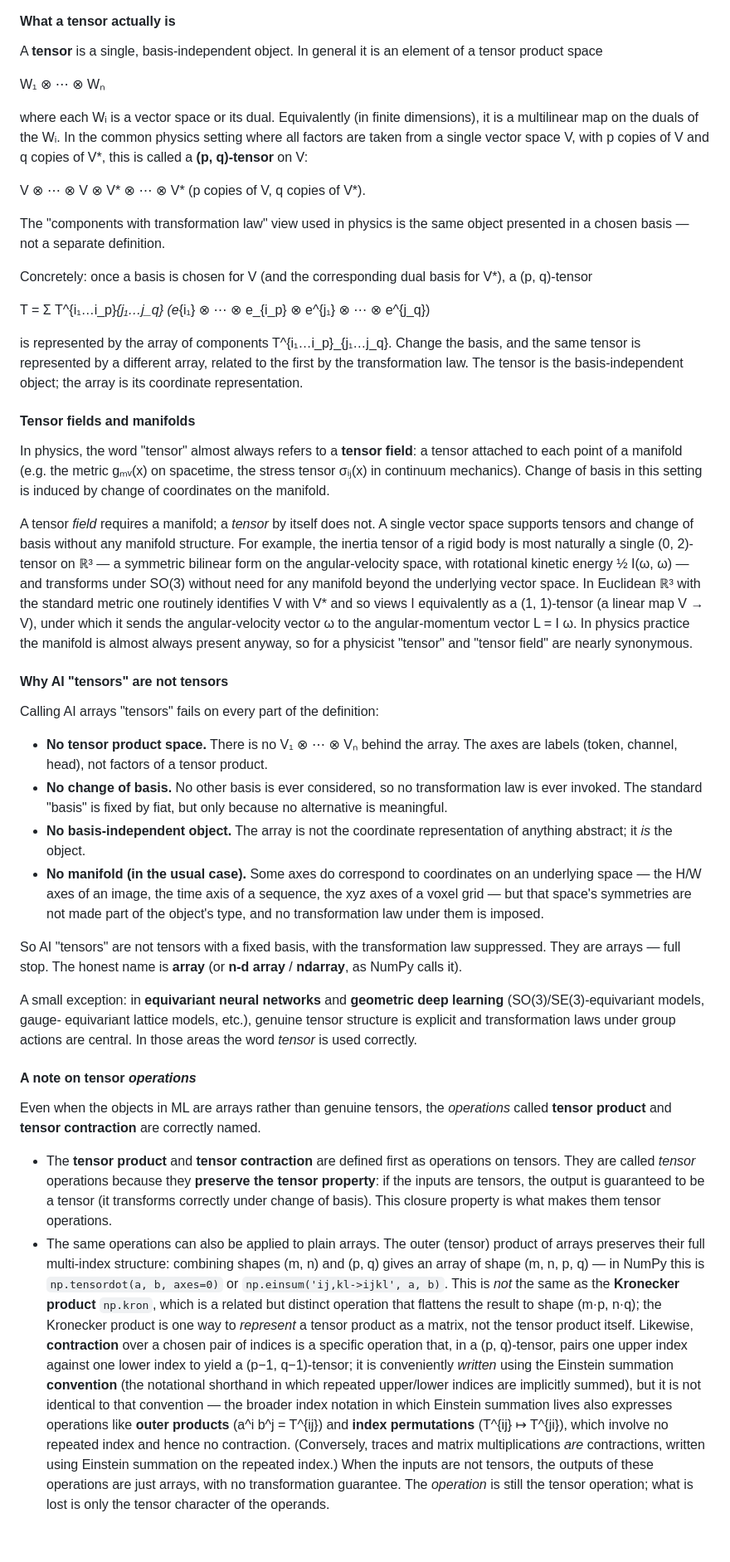
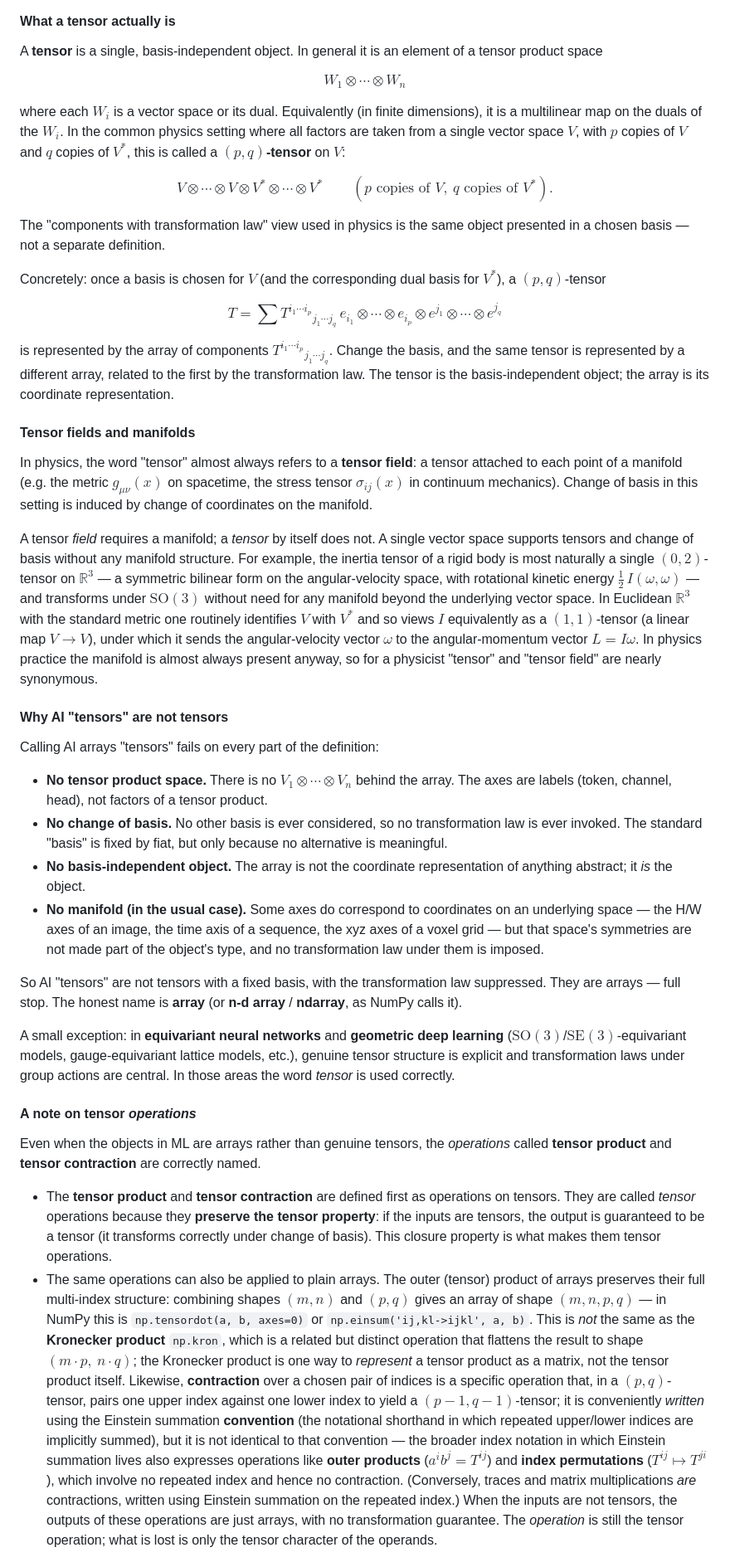
Before and after one commit to certik/math_notes, a Markdown page: ai-terminology.md, the part around one of its changes. Shown at 83% size. Rendered like a GitHub page; blank space fills up the shorter version.

Commit message:
Fix math

```diff
--- a/ai-terminology.md
+++ b/ai-terminology.md
@@ -93,56 +93,58 @@ inherited and entrenched the convention rather than introducing it.
 A **tensor** is a single, basis-independent object. In general it is
 an element of a tensor product space
 
-  W₁ ⊗ ⋯ ⊗ Wₙ
+$$W_1 \otimes \cdots \otimes W_n$$
 
-where each Wᵢ is a vector space or its dual. Equivalently (in finite
-dimensions), it is a multilinear map on the duals of the Wᵢ. In the
-common physics setting where all factors are taken from a single
-vector space V, with p copies of V and q copies of V*, this is
-called a **(p, q)-tensor** on V:
+where each $W_i$ is a vector space or its dual. Equivalently (in
+finite dimensions), it is a multilinear map on the duals of the
+$W_i$. In the common physics setting where all factors are taken from
+a single vector space $V$, with $p$ copies of $V$ and $q$ copies of
+$V^*$, this is called a **$(p, q)$-tensor** on $V$:
 
-  V ⊗ ⋯ ⊗ V ⊗ V* ⊗ ⋯ ⊗ V*    (p copies of V, q copies of V*).
+$$V \otimes \cdots \otimes V \otimes V^* \otimes \cdots \otimes V^* \qquad (p \text{ copies of } V,\ q \text{ copies of } V^*).$$
 
 The "components with transformation law" view used in physics is the
 same object presented in a chosen basis — not a separate definition.
 
-Concretely: once a basis is chosen for V (and the corresponding dual
-basis for V*), a (p, q)-tensor
+Concretely: once a basis is chosen for $V$ (and the corresponding
+dual basis for $V^*$), a $(p, q)$-tensor
 
-  T = Σ T^{i₁…i_p}_{j₁…j_q} (e_{i₁} ⊗ ⋯ ⊗ e_{i_p} ⊗ e^{j₁} ⊗ ⋯ ⊗ e^{j_q})
+$$T = \sum T^{i_1 \cdots i_p}{}_{j_1 \cdots j_q}\, e_{i_1} \otimes \cdots \otimes e_{i_p} \otimes e^{j_1} \otimes \cdots \otimes e^{j_q}$$
 
-is represented by the array of components T^{i₁…i_p}_{j₁…j_q}. Change
-the basis, and the same tensor is represented by a different array,
-related to the first by the transformation law. The tensor is the
-basis-independent object; the array is its coordinate representation.
+is represented by the array of components
+$T^{i_1 \cdots i_p}{}_{j_1 \cdots j_q}$. Change the basis, and the
+same tensor is represented by a different array, related to the
+first by the transformation law. The tensor is the basis-independent
+object; the array is its coordinate representation.
 
 #### Tensor fields and manifolds
 
 In physics, the word "tensor" almost always refers to a **tensor
 field**: a tensor attached to each point of a manifold (e.g. the
-metric gₘᵥ(x) on spacetime, the stress tensor σᵢⱼ(x) in continuum
-mechanics). Change of basis in this setting is induced by change of
-coordinates on the manifold.
+metric $g_{\mu\nu}(x)$ on spacetime, the stress tensor
+$\sigma_{ij}(x)$ in continuum mechanics). Change of basis in this
+setting is induced by change of coordinates on the manifold.
 
 A tensor *field* requires a manifold; a *tensor* by itself does not.
 A single vector space supports tensors and change of basis without
 any manifold structure. For example, the inertia tensor of a rigid
-body is most naturally a single (0, 2)-tensor on ℝ³ — a symmetric
-bilinear form on the angular-velocity space, with rotational kinetic
-energy ½ I(ω, ω) — and transforms under SO(3) without need for any
-manifold beyond the underlying vector space. In Euclidean ℝ³ with the
-standard metric one routinely identifies V with V* and so views I
-equivalently as a (1, 1)-tensor (a linear map V → V), under which it
-sends the angular-velocity vector ω to the angular-momentum vector
-L = I ω. In physics practice the manifold is almost always present
-anyway, so for a physicist "tensor" and "tensor field" are nearly
-synonymous.
+body is most naturally a single $(0, 2)$-tensor on $\mathbb{R}^3$ —
+a symmetric bilinear form on the angular-velocity space, with
+rotational kinetic energy $\tfrac{1}{2}\, I(\omega, \omega)$ — and
+transforms under $\mathrm{SO}(3)$ without need for any manifold
+beyond the underlying vector space. In Euclidean $\mathbb{R}^3$ with
+the standard metric one routinely identifies $V$ with $V^*$ and so
+views $I$ equivalently as a $(1, 1)$-tensor (a linear map $V \to V$),
+under which it sends the angular-velocity vector $\omega$ to the
+angular-momentum vector $L = I \omega$. In physics practice the
+manifold is almost always present anyway, so for a physicist
+"tensor" and "tensor field" are nearly synonymous.
 
 #### Why AI "tensors" are not tensors
 
 Calling AI arrays "tensors" fails on every part of the definition:
 
-- **No tensor product space.** There is no V₁ ⊗ ⋯ ⊗ Vₙ behind the
+- **No tensor product space.** There is no $V_1 \otimes \cdots \otimes V_n$ behind the
   array. The axes are labels (token, channel, head), not factors of
   a tensor product.
 - **No change of basis.** No other basis is ever considered, so no
@@ -162,10 +164,10 @@ honest name is **array** (or **n-d array** / **ndarray**, as NumPy
 calls it).
 
 A small exception: in **equivariant neural networks** and
-**geometric deep learning** (SO(3)/SE(3)-equivariant models, gauge-
-equivariant lattice models, etc.), genuine tensor structure is
-explicit and transformation laws under group actions are central.
-In those areas the word *tensor* is used correctly.
+**geometric deep learning** ($\mathrm{SO}(3)$/$\mathrm{SE}(3)$-equivariant
+models, gauge-equivariant lattice models, etc.), genuine tensor
+structure is explicit and transformation laws under group actions
+are central. In those areas the word *tensor* is used correctly.
 
 #### A note on tensor *operations*
 
@@ -181,25 +183,25 @@ are correctly named.
   makes them tensor operations.
 - The same operations can also be applied to plain arrays. The outer
   (tensor) product of arrays preserves their full multi-index
-  structure: combining shapes (m, n) and (p, q) gives an array of
-  shape (m, n, p, q) — in NumPy this is `np.tensordot(a, b, axes=0)`
+  structure: combining shapes $(m, n)$ and $(p, q)$ gives an array of
+  shape $(m, n, p, q)$ — in NumPy this is `np.tensordot(a, b, axes=0)`
   or `np.einsum('ij,kl->ijkl', a, b)`. This is *not* the same as the
   **Kronecker product** `np.kron`, which is a related but distinct
-  operation that flattens the result to shape (m·p, n·q); the
-  Kronecker product is one way to *represent* a tensor product as a
+  operation that flattens the result to shape $(m \cdot p,\ n \cdot q)$;
+  the Kronecker product is one way to *represent* a tensor product as a
   matrix, not the tensor product itself. Likewise, **contraction**
   over a chosen pair of indices is a specific operation that, in a
-  (p, q)-tensor, pairs one upper index against one lower index to
-  yield a (p−1, q−1)-tensor; it is conveniently *written* using the
+  $(p, q)$-tensor, pairs one upper index against one lower index to
+  yield a $(p-1, q-1)$-tensor; it is conveniently *written* using the
   Einstein summation **convention** (the notational shorthand in
   which repeated upper/lower indices are implicitly summed), but it
   is not identical to that convention — the broader index notation in
   which Einstein summation lives also expresses operations like
-  **outer products** (a^i b^j = T^{ij}) and **index permutations**
-  (T^{ij} ↦ T^{ji}), which involve no repeated index and hence no
-  contraction. (Conversely, traces and matrix multiplications *are*
-  contractions, written using Einstein summation on the repeated
-  index.)
+  **outer products** ($a^i b^j = T^{ij}$) and **index permutations**
+  ($T^{ij} \mapsto T^{ji}$), which involve no repeated index and
+  hence no contraction. (Conversely, traces and matrix multiplications
+  *are* contractions, written using Einstein summation on the
+  repeated index.)
   When the inputs are not tensors, the outputs of these operations
   are just arrays, with no transformation guarantee. The *operation*
   is still the tensor operation; what is lost is only the tensor
```
Also changed, not shown: other parts of ai-terminology.md (+23 -21 lines).
